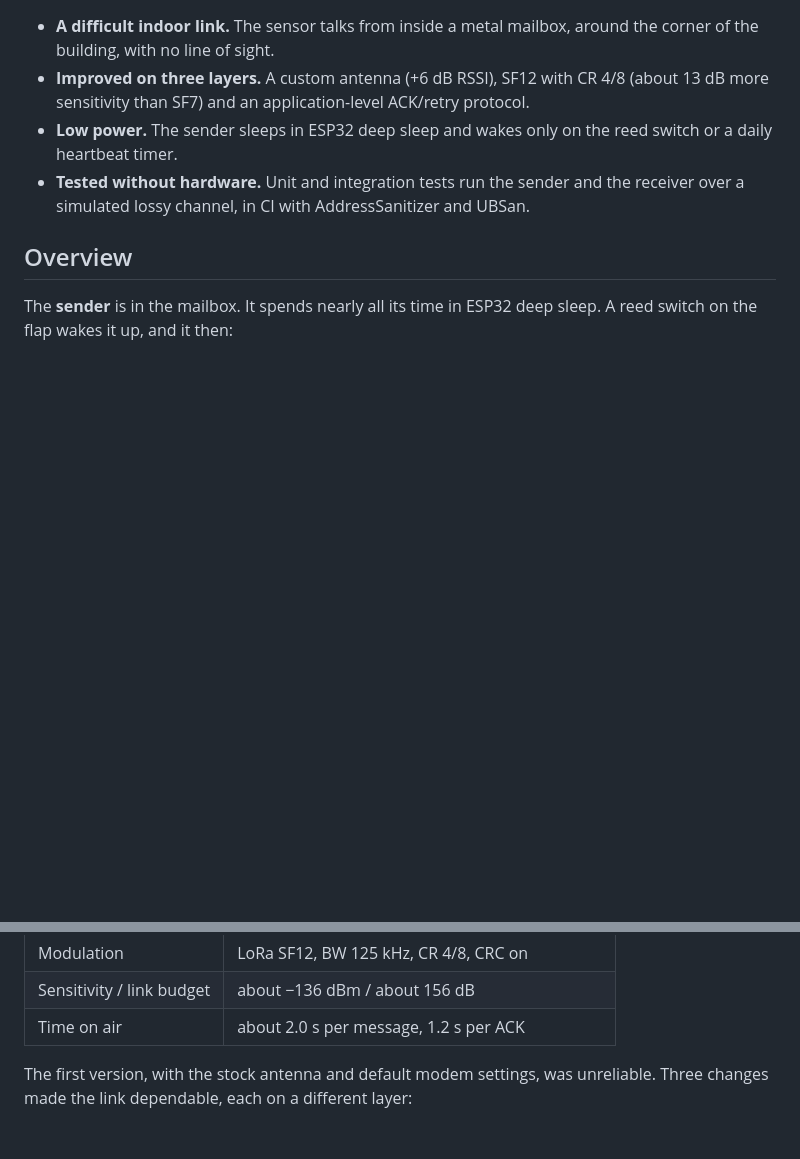
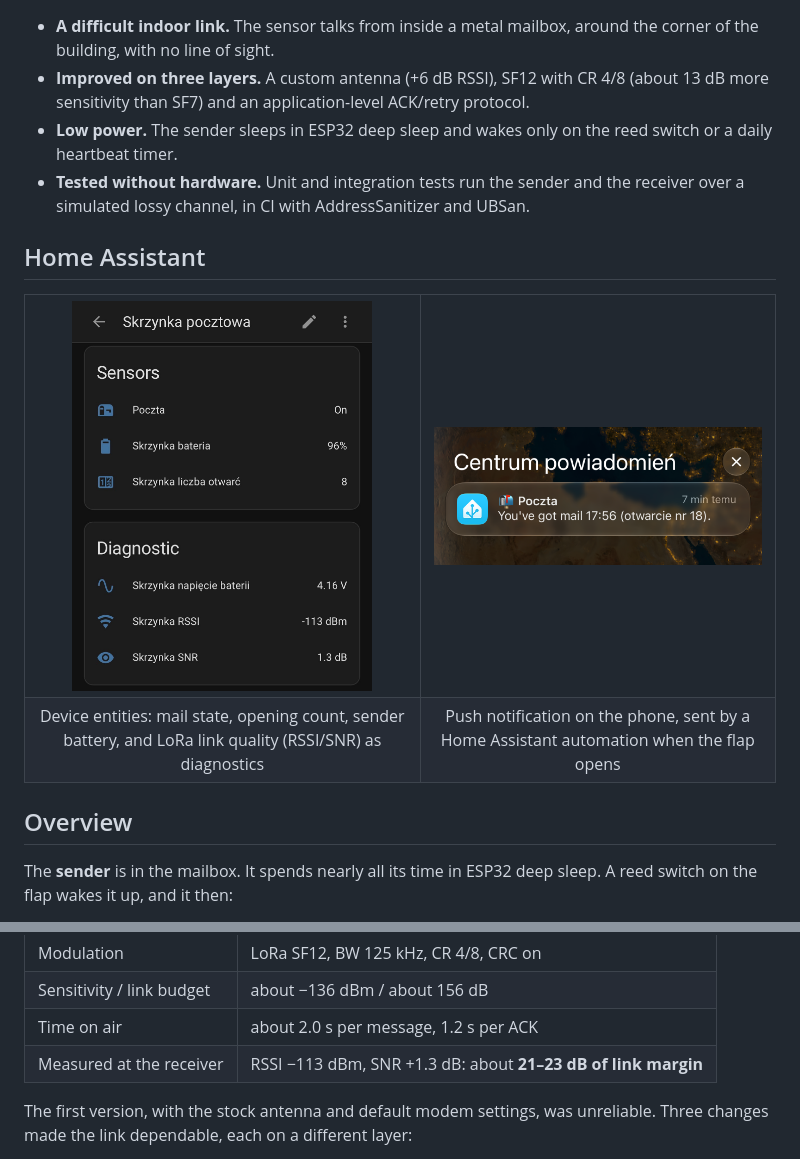
Before and after one commit to loen/mailbox-lora-sensor-pio, a Markdown page: README.md, 2 parts joined by grey strips. Rendered like a GitHub page; pictures changed too: docs/images/ha-entities.jpg (added), docs/images/ha-notification.png (added); blank space fills up the shorter version.

Commit message:
add HA screenshots and link stats to doc

```diff
--- a/README.md
+++ b/README.md
@@ -17,6 +17,27 @@ the protocol logic is covered by unit and integration tests that run on a comput
   daily heartbeat timer.
 - **Tested without hardware.** Unit and integration tests run the sender and the receiver over
   a simulated lossy channel, in CI with AddressSanitizer and UBSan.
+
+## Home Assistant
+
+<table>
+  <tr>
+    <td align="center" valign="middle">
+      <img src="docs/images/ha-entities.jpg" width="300"
+           alt="Mailbox device in Home Assistant: mail state, opening count, battery, RSSI and SNR">
+    </td>
+    <td align="center" valign="middle">
+      <img src="docs/images/ha-notification.png" width="420"
+           alt="Push notification on the phone: You've got mail">
+    </td>
+  </tr>
+  <tr>
+    <td align="center">Device entities: mail state, opening count, sender battery, and LoRa link
+      quality (RSSI/SNR) as diagnostics</td>
+    <td align="center">Push notification on the phone, sent by a Home Assistant automation when
+      the flap opens</td>
+  </tr>
+</table>
 
 ## Overview
 
@@ -82,6 +103,7 @@ noise floor.
 | Modulation | LoRa SF12, BW 125 kHz, CR 4/8, CRC on |
 | Sensitivity / link budget | about −136 dBm / about 156 dB |
 | Time on air | about 2.0 s per message, 1.2 s per ACK |
+| Measured at the receiver | RSSI −113 dBm, SNR +1.3 dB: about **21–23 dB of link margin** |
 
 The first version, with the stock antenna and default modem settings, was unreliable. Three
 changes made the link dependable, each on a different layer:
```
Also changed, not shown: docs/radio.md (+20 -0 lines).
